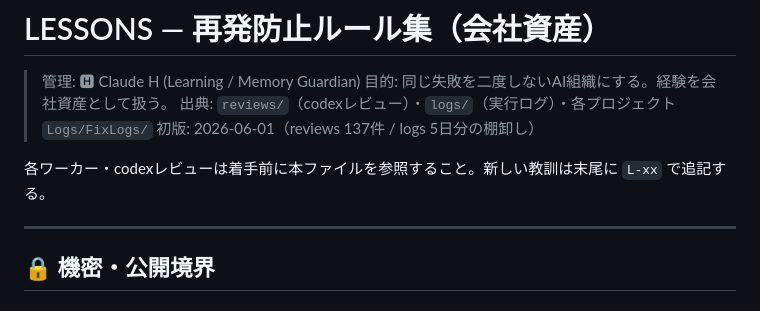
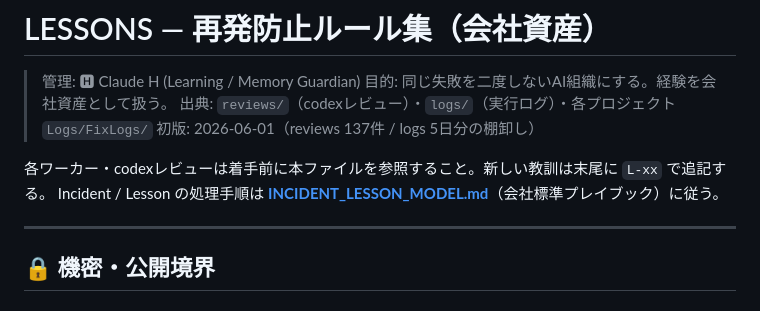
Before and after one commit to kutikukan12-arch/AI_WORKER, a Markdown page: docs/LESSONS.md, the part around the change. Rendered like a GitHub page.

```diff
--- a/docs/LESSONS.md
+++ b/docs/LESSONS.md
@@ -6,6 +6,7 @@
 > 初版: 2026-06-01（reviews 137件 / logs 5日分の棚卸し）
 
 各ワーカー・codexレビューは着手前に本ファイルを参照すること。新しい教訓は末尾に `L-xx` で追記する。
+Incident / Lesson の処理手順は **[INCIDENT_LESSON_MODEL.md](INCIDENT_LESSON_MODEL.md)**（会社標準プレイブック）に従う。
 
 ---
 
```
Also changed, not shown: docs/INCIDENT_LESSON_MODEL.md (added, +31 -0 lines).
